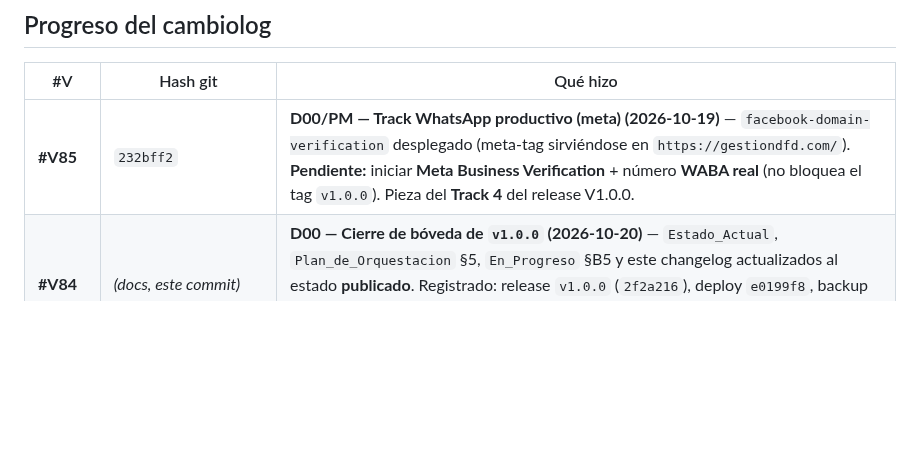
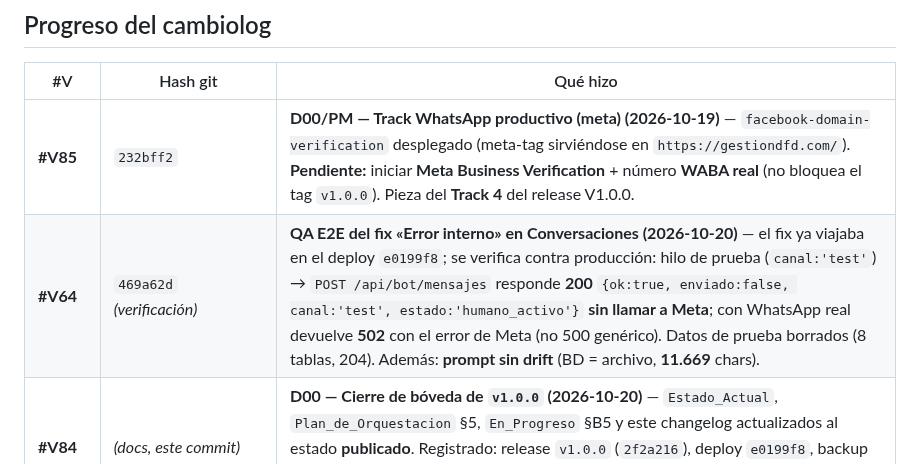
Before and after one commit to JorgeRomhain0407/CRM-DFD, a Markdown page: Docs_Obsidian/04_Historial/Changelog_Versionado.md, the part around the change. GitHub-like rendering; blank space fills up the shorter version.

Commit message:
#V64: QA E2E verificado (hilo test sin Meta, 502 con error real) + prompt sin drift

```diff
--- a/Docs_Obsidian/04_Historial/Changelog_Versionado.md
+++ b/Docs_Obsidian/04_Historial/Changelog_Versionado.md
@@ -14,6 +14,7 @@ tags: [versionado, changelog, trazabilidad]
 | #V | Hash git | Qué hizo |
 |----|----------|----------|
 | **#V85** | `232bff2` | **D00/PM — Track WhatsApp productivo (meta) (2026-10-19)** — `facebook-domain-verification` desplegado (meta-tag sirviéndose en `https://gestiondfd.com/`). **Pendiente:** iniciar **Meta Business Verification** + número **WABA real** (no bloquea el tag `v1.0.0`). Pieza del **Track 4** del release V1.0.0. |
+| **#V64** | `469a62d` *(verificación)* | **QA E2E del fix «Error interno» en Conversaciones (2026-10-20)** — el fix ya viajaba en el deploy `e0199f8`; se verifica contra producción: hilo de prueba (`canal:'test'`) → `POST /api/bot/mensajes` responde **200** `{ok:true, enviado:false, canal:'test', estado:'humano_activo'}` **sin llamar a Meta**; con WhatsApp real devuelve **502** con el error de Meta (no 500 genérico). Datos de prueba borrados (8 tablas, 204). Además: **prompt sin drift** (BD = archivo, **11.669** chars). |
 | **#V84** | *(docs, este commit)* | **D00 — Cierre de bóveda de `v1.0.0` (2026-10-20)** — `Estado_Actual`, `Plan_de_Orquestacion` §5, `En_Progreso` §B5 y este changelog actualizados al estado **publicado**. Registrado: release `v1.0.0` (`2f2a216`), deploy `e0199f8`, backup pre-release, RBAC 25/25, **DoD cumplido** con la desviación de latencia aceptada; pendientes **GitHub Release** (auth) y **#V85** (Meta). |
 | **#V83** | `e0199f8` *(verificación)* | **D05 — Deploy + canary + rollback del release (2026-10-20)** — canary sobre producción: VM `HEAD=e0199f8`, `pm2` **online** (restarts 61), `/health` **200 ×3**, panel **200**, `/api/auth/me` **401** sin sesión, `crm-error.log` **sin errores nuevos**, pill del panel **`v1.0.0`**. **Rollback** documentado (preferente `git revert` en `main` → el CI redespliega; emergencia `git reset --hard b5a146e` + `npm ci` + `pm2 restart crm`), con los commits de rollback verificados en la VM. |
 | **#V82** | `e0199f8` · tag `v1.0.0` | **D05 — Release formal 1.0.0 (2026-10-20)** — `package.json` → **`1.0.0`**; `CHANGELOG.md` reescrito con la sección **[1.0.0]** (Keep a Changelog: Añadido/Cambiado/Corregido/Seguridad/Rendimiento/Limitaciones) conservando la numeración previa como histórica; **tag anotado `v1.0.0`** creado, pusheado y **movido a `e0199f8`** (el commit desplegado); pill del panel a **`v1.0.0`**. **Backup pre-release** `backup_release_20261020`: **13 tablas** con conteos idénticos (5 clientes, 5 hábitos, 1 carrito, 1 venta, 25 mensajes, 47 eventos, 5 estado_chat, 4 usuarios, 1 bot_config, 1 fidelización, 4370 productos, 4646 lotes), **`anon`/`authenticated` sin USAGE** (solo `service_role`) + `sql/migracion-backup-pre-release-20261020.sql`. **GitHub Release**: lo crea el **owner a mano** desde la web (notas en `CHANGELOG.md`). **Track 3 / Release V1.0.0.** |
```
Also changed, not shown: Docs_Obsidian/03_Progreso/Estado_Actual.md (+2 -1 lines).
